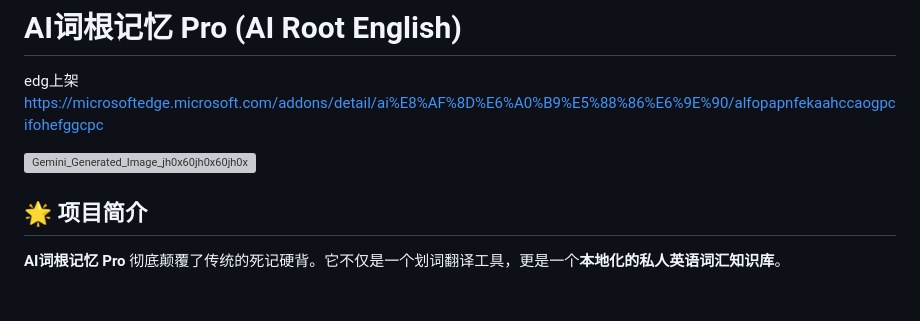
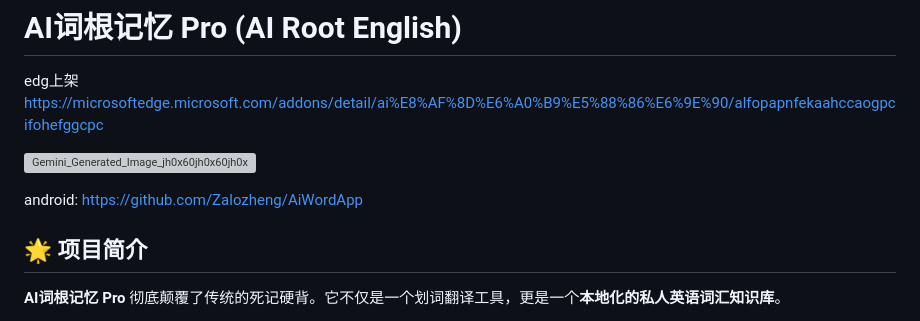
Before and after one commit to Zalozheng/ai_root_english, a Markdown page: readme.md, the part around the change. GitHub-like rendering; blank space fills up the shorter version; grey boxes are pictures that could not be loaded.

Commit message:
安卓版本

```diff
--- a/readme.md
+++ b/readme.md
@@ -2,6 +2,8 @@
 edg上架 https://microsoftedge.microsoft.com/addons/detail/ai%E8%AF%8D%E6%A0%B9%E5%88%86%E6%9E%90/alfopapnfekaahccaogpcifohefggcpc
 
 ![Gemini_Generated_Image_jh0x60jh0x60jh0x](./assets/Gemini_Generated_Image_jh0x60jh0x60jh0x.png)
+
+android: https://github.com/Zalozheng/AiWordApp
 
 ## 🌟 项目简介
 
```
